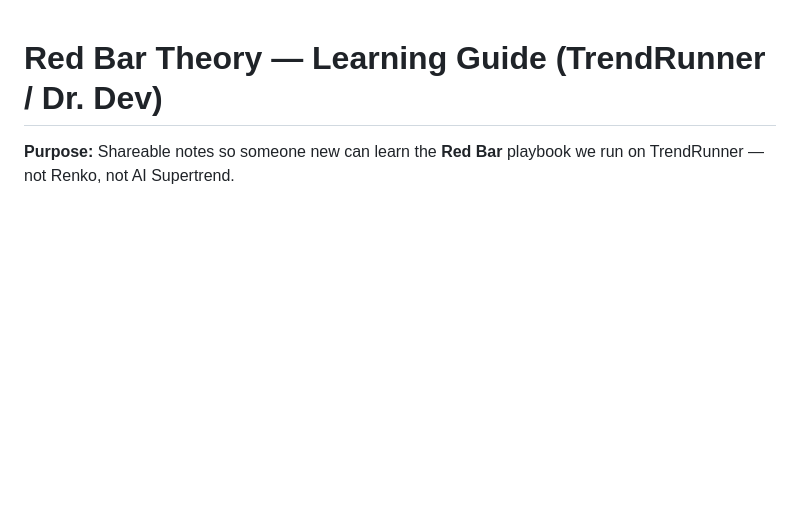
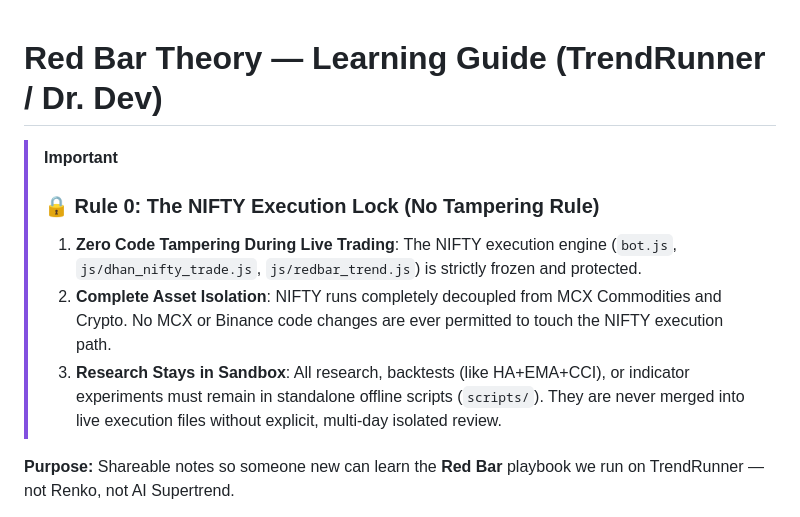
Before and after one commit to ViruSyndrome/TradingSignals, a Markdown page: docs/redbar-learning-guide.md, the part around the change. GitHub-like rendering; blank space fills up the shorter version.

Commit message:
docs: enshrine Rule 0 - The NIFTY Execution Lock and complete asset isolation

```diff
--- a/docs/redbar-learning-guide.md
+++ b/docs/redbar-learning-guide.md
@@ -1,4 +1,10 @@
 # Red Bar Theory — Learning Guide (TrendRunner / Dr. Dev)
+
+> [!IMPORTANT]
+> ### 🔒 Rule 0: The NIFTY Execution Lock (No Tampering Rule)
+> 1. **Zero Code Tampering During Live Trading**: The NIFTY execution engine (`bot.js`, `js/dhan_nifty_trade.js`, `js/redbar_trend.js`) is strictly frozen and protected.
+> 2. **Complete Asset Isolation**: NIFTY runs completely decoupled from MCX Commodities and Crypto. No MCX or Binance code changes are ever permitted to touch the NIFTY execution path.
+> 3. **Research Stays in Sandbox**: All research, backtests (like HA+EMA+CCI), or indicator experiments must remain in standalone offline scripts (`scripts/`). They are never merged into live execution files without explicit, multi-day isolated review.
 
 **Purpose:** Shareable notes so someone new can learn the **Red Bar** playbook we run on TrendRunner — not Renko, not AI Supertrend.
 
```
